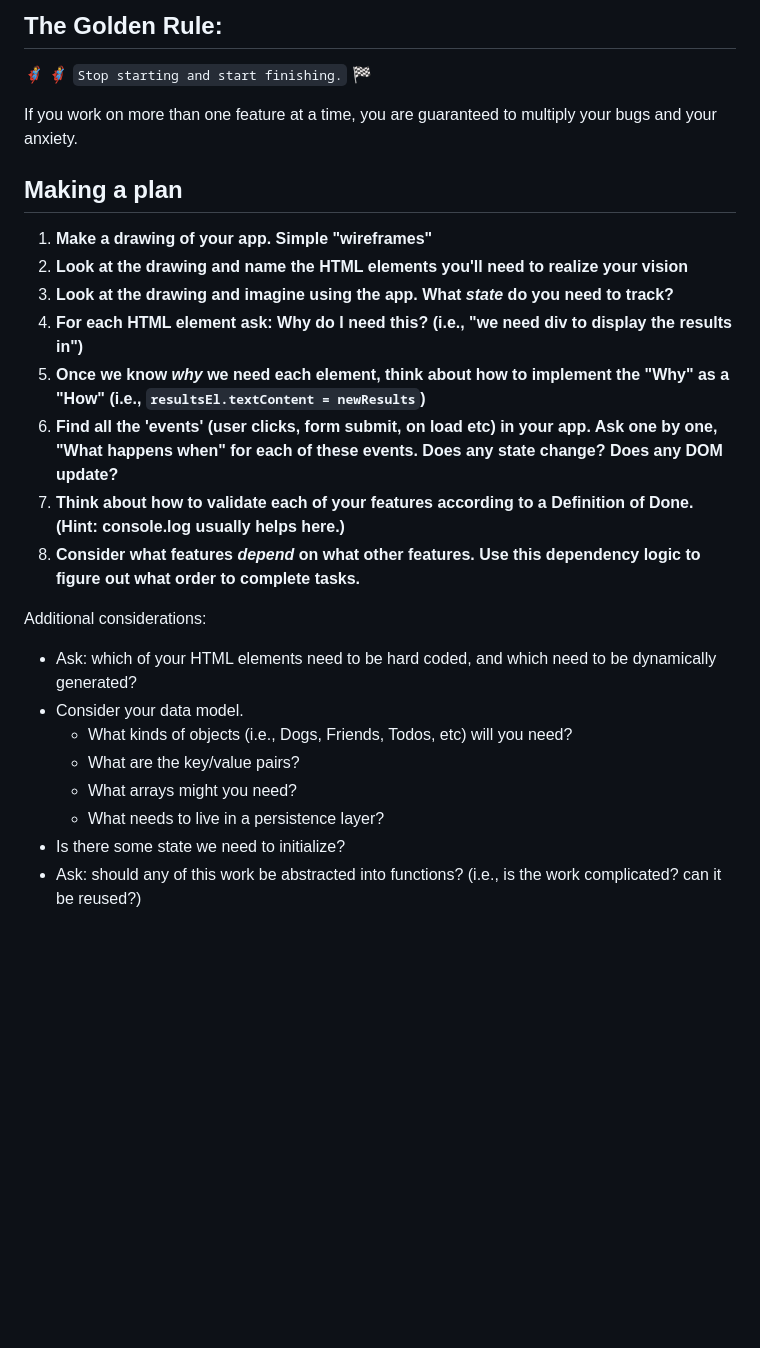
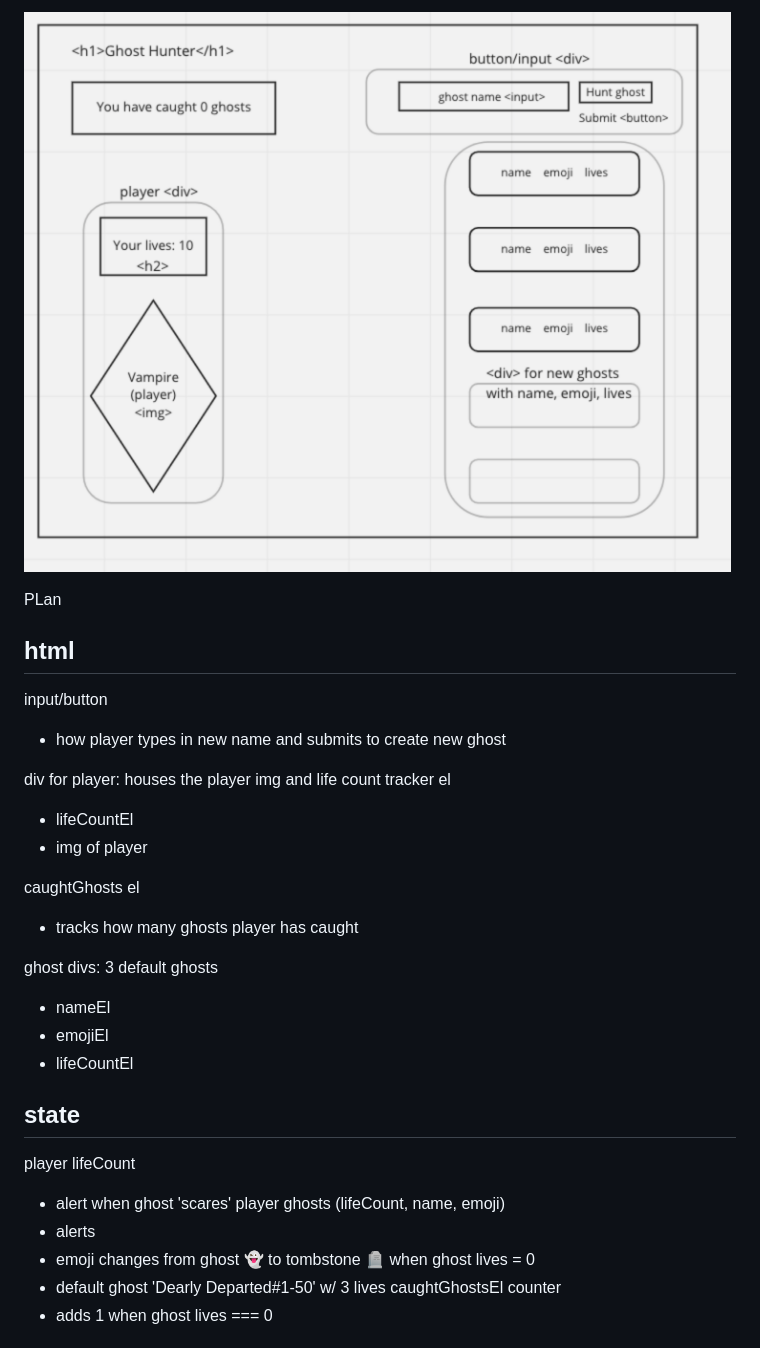
Before and after one commit to Allyson-Camp/fighter-game, a Markdown page: README.md, the part around the change printed below. Drawn GitHub-style; pictures changed too: assets/ghost-hunter-wireframe.png (added); blank space fills up the shorter version.

Commit message:
added wireframe, plan, and background

```diff
--- a/README.md
+++ b/README.md
@@ -1,4 +1,6 @@
-## The Golden Rule:
+![wireframe for fighter-game](./assets/ghost-hunter-wireframe.png)
+
+<!-- ## The Golden Rule:
 
 🦸 🦸‍♂️ `Stop starting and start finishing.` 🏁
 
@@ -24,4 +26,34 @@ Additional considerations:
     -   What arrays might you need?
     -   What needs to live in a persistence layer?
 -   Is there some state we need to initialize?
--   Ask: should any of this work be abstracted into functions? (i.e., is the work complicated? can it be reused?)
+-   Ask: should any of this work be abstracted into functions? (i.e., is the work complicated? can it be reused?) -->
+
+PLan
+
+## html
+input/button
+- how player types in new name and submits to create new ghost
+
+div for player: houses the player img and life count tracker el
+- lifeCountEl
+- img of player
+
+caughtGhosts el
+- tracks how many ghosts player has caught
+
+ghost divs: 3 default ghosts
+- nameEl
+- emojiEl
+- lifeCountEl
+
+## state
+player lifeCount
+- alert when ghost 'scares' player
+ghosts (lifeCount, name, emoji)
+ - alerts
+ - emoji changes from ghost 👻  to tombstone 🪦 when ghost lives = 0
+ - default ghost 'Dearly Departed#1-50' w/ 3 lives
+caughtGhostsEl counter
+ - adds 1 when ghost lives === 0
+
+
```
Also changed, not shown: other parts of README.md (+28 -0 lines), assets/background-img.jpg (added), assets/castle-img.jpg (added), assets/player-img.png (added), 3 other files.
